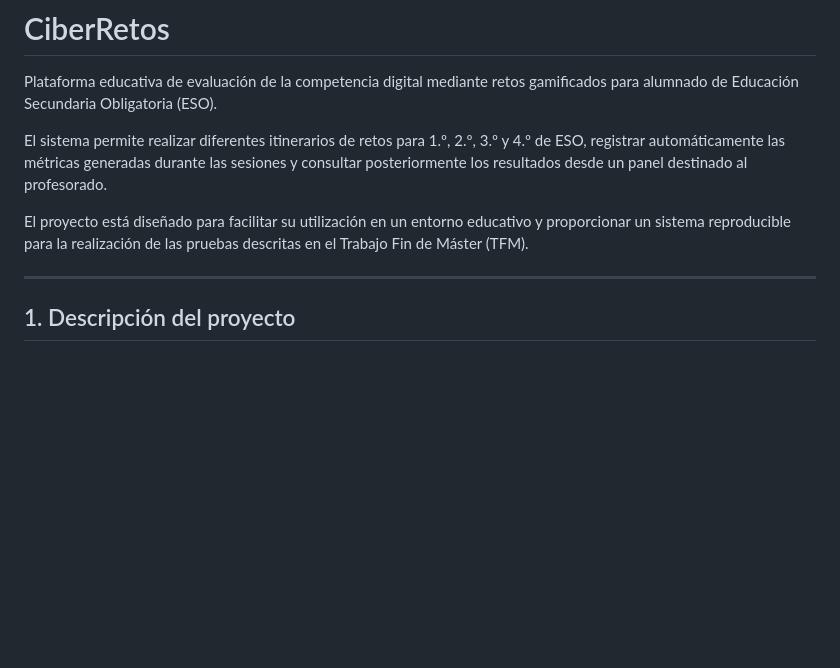
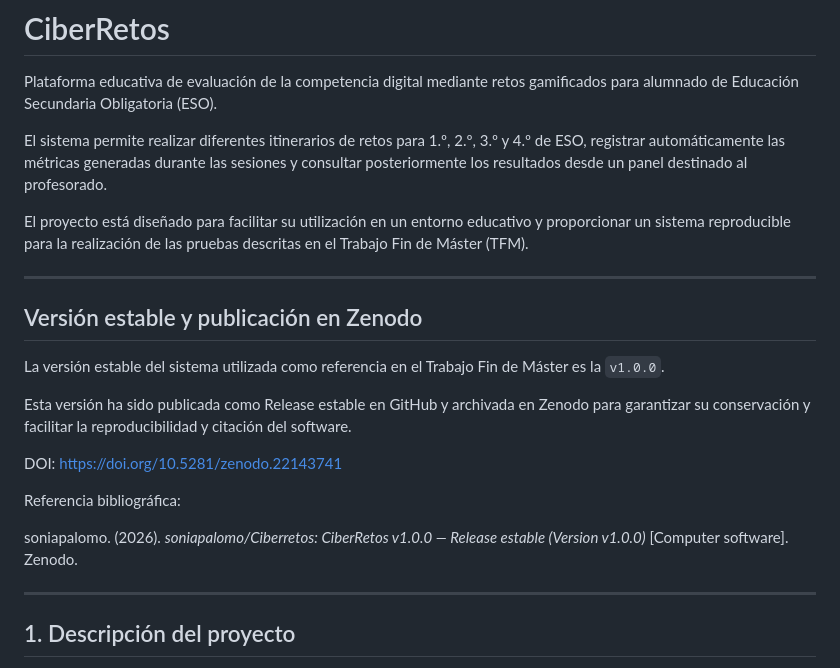
Before and after one commit to soniapalomo/Ciberretos, a Markdown page: README.md, the part around the change. GitHub-like rendering; blank space fills up the shorter version.

Commit message:
Update README with stable version and Zenodo publication
Added stable version information and citation details for Zenodo.

```diff
--- a/README.md
+++ b/README.md
@@ -5,6 +5,23 @@ Plataforma educativa de evaluación de la competencia digital mediante retos gam
 El sistema permite realizar diferentes itinerarios de retos para 1.º, 2.º, 3.º y 4.º de ESO, registrar automáticamente las métricas generadas durante las sesiones y consultar posteriormente los resultados desde un panel destinado al profesorado.
 
 El proyecto está diseñado para facilitar su utilización en un entorno educativo y proporcionar un sistema reproducible para la realización de las pruebas descritas en el Trabajo Fin de Máster (TFM).
+
+---
+## Versión estable y publicación en Zenodo
+
+La versión estable del sistema utilizada como referencia en el Trabajo Fin
+de Máster es la `v1.0.0`.
+
+Esta versión ha sido publicada como Release estable en GitHub y archivada
+en Zenodo para garantizar su conservación y facilitar la reproducibilidad
+y citación del software.
+
+DOI: https://doi.org/10.5281/zenodo.22143741
+
+Referencia bibliográfica:
+
+soniapalomo. (2026). *soniapalomo/Ciberretos: CiberRetos v1.0.0 —
+Release estable (Version v1.0.0)* [Computer software]. Zenodo.
 
 ---
 
```
